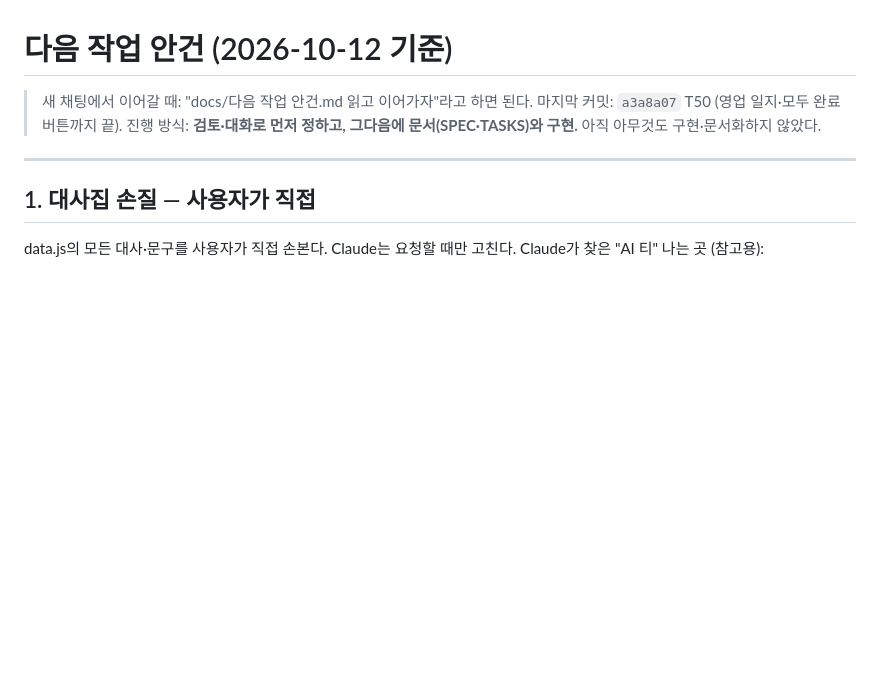
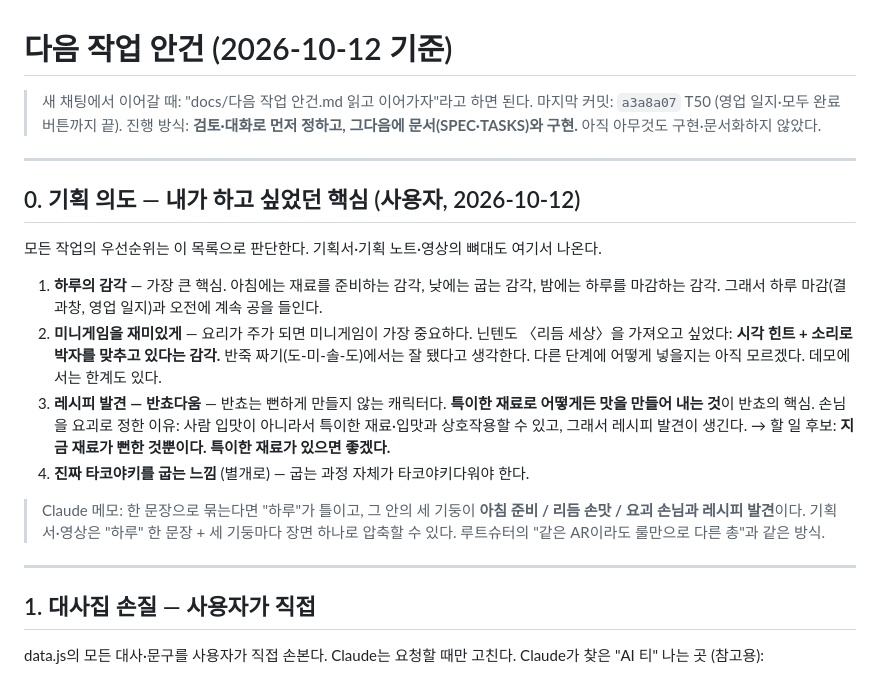
Before and after one commit to ieparei-stack/bancho-takoyaki-demo, a Markdown page: docs/다음 작업 안건.md, the part around the change. Drawn GitHub-style; blank space fills up the shorter version.

Commit message:
다음 작업 안건 — 0절 기획 의도(하루의 감각·리듬 손맛·요괴 손님과 레시피 발견·타코야키다움) 추가
Co-Authored-By: Claude Opus 5.5 <noreply@anthropic.com>

```diff
--- a/docs/다음 작업 안건.md
+++ b/docs/다음 작업 안건.md
@@ -3,6 +3,25 @@
 > 새 채팅에서 이어갈 때: "docs/다음 작업 안건.md 읽고 이어가자"라고 하면 된다.
 > 마지막 커밋: `a3a8a07` T50 (영업 일지·모두 완료 버튼까지 끝).
 > 진행 방식: **검토·대화로 먼저 정하고, 그다음에 문서(SPEC·TASKS)와 구현.** 아직 아무것도 구현·문서화하지 않았다.
+
+---
+
+## 0. 기획 의도 — 내가 하고 싶었던 핵심 (사용자, 2026-10-12)
+
+모든 작업의 우선순위는 이 목록으로 판단한다. 기획서·기획 노트·영상의 뼈대도 여기서 나온다.
+
+1. **하루의 감각** — 가장 큰 핵심. 아침에는 재료를 준비하는 감각, 낮에는 굽는 감각, 밤에는 하루를 마감하는 감각.
+   그래서 하루 마감(결과창, 영업 일지)과 오전에 계속 공을 들인다.
+2. **미니게임을 재미있게** — 요리가 주가 되면 미니게임이 가장 중요하다.
+   닌텐도 〈리듬 세상〉을 가져오고 싶었다: **시각 힌트 + 소리로 박자를 맞추고 있다는 감각.**
+   반죽 짜기(도-미-솔-도)에서는 잘 됐다고 생각한다. 다른 단계에 어떻게 넣을지는 아직 모르겠다. 데모에서는 한계도 있다.
+3. **레시피 발견 — 반쵸다움** — 반쵸는 뻔하게 만들지 않는 캐릭터다. **특이한 재료로 어떻게든 맛을 만들어 내는 것**이 반쵸의 핵심.
+   손님을 요괴로 정한 이유: 사람 입맛이 아니라서 특이한 재료·입맛과 상호작용할 수 있고, 그래서 레시피 발견이 생긴다.
+   → 할 일 후보: **지금 재료가 뻔한 것뿐이다. 특이한 재료가 있으면 좋겠다.**
+4. **진짜 타코야키를 굽는 느낌** (별개로) — 굽는 과정 자체가 타코야키다워야 한다.
+
+> Claude 메모: 한 문장으로 묶는다면 "하루"가 틀이고, 그 안의 세 기둥이 **아침 준비 / 리듬 손맛 / 요괴 손님과 레시피 발견**이다.
+> 기획서·영상은 "하루" 한 문장 + 세 기둥마다 장면 하나로 압축할 수 있다. 루트슈터의 "같은 AR이라도 룰만으로 다른 총"과 같은 방식.
 
 ---
 
```
